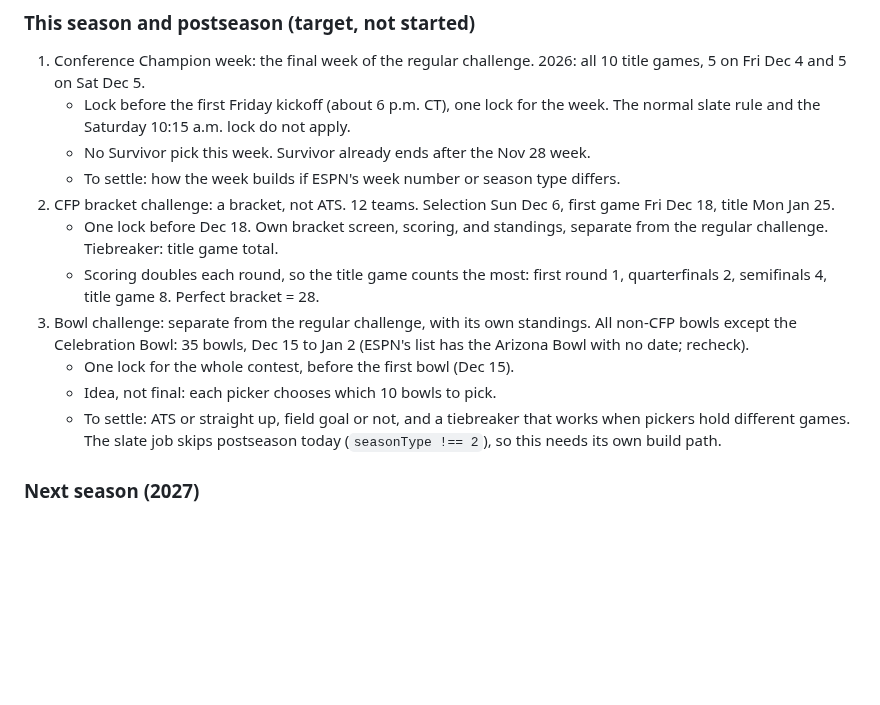
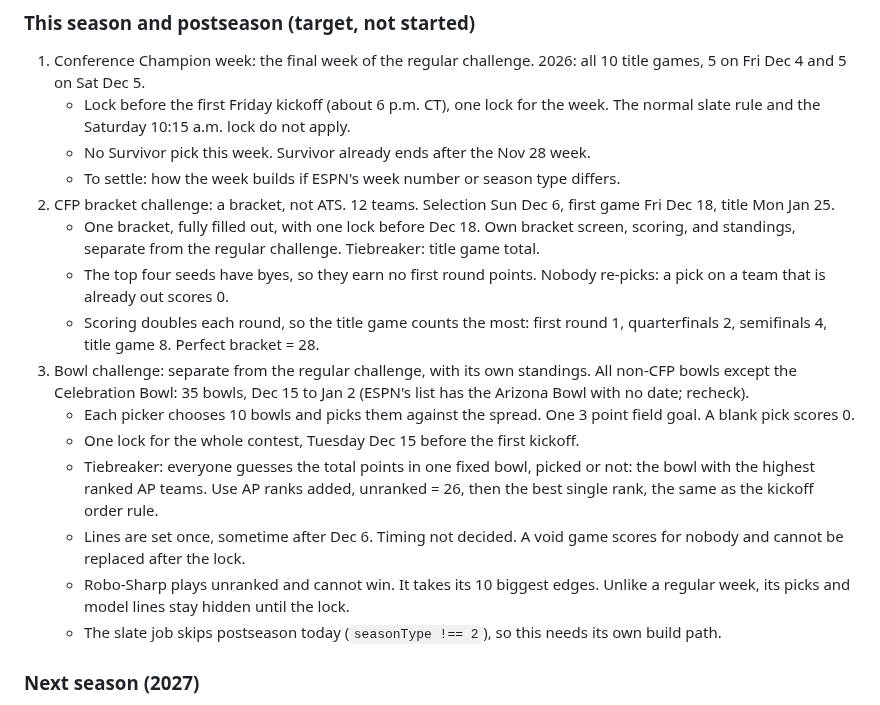
Before and after one commit to bperret/Tators-picks, a Markdown page: CLAUDE.md, the part around the change. Drawn GitHub-style; blank space fills up the shorter version.

Commit message:
Tracker: settle the Bowl challenge and CFP bracket decisions
Co-Authored-By: Claude Opus 5.5 <noreply@anthropic.com>
Claude-Session: https://claude.ai/code/session_01G9K23AiBowhPMRXctH9TZA

```diff
--- a/CLAUDE.md
+++ b/CLAUDE.md
@@ -58,12 +58,16 @@ Rules page rule: every change that affects how the league plays, scores, or pays
    - No Survivor pick this week. Survivor already ends after the Nov 28 week.
    - To settle: how the week builds if ESPN's week number or season type differs.
 2. CFP bracket challenge: a bracket, not ATS. 12 teams. Selection Sun Dec 6, first game Fri Dec 18, title Mon Jan 25.
-   - One lock before Dec 18. Own bracket screen, scoring, and standings, separate from the regular challenge. Tiebreaker: title game total.
+   - One bracket, fully filled out, with one lock before Dec 18. Own bracket screen, scoring, and standings, separate from the regular challenge. Tiebreaker: title game total.
+   - The top four seeds have byes, so they earn no first round points. Nobody re-picks: a pick on a team that is already out scores 0.
    - Scoring doubles each round, so the title game counts the most: first round 1, quarterfinals 2, semifinals 4, title game 8. Perfect bracket = 28.
 3. Bowl challenge: separate from the regular challenge, with its own standings. All non-CFP bowls except the Celebration Bowl: 35 bowls, Dec 15 to Jan 2 (ESPN's list has the Arizona Bowl with no date; recheck).
-   - One lock for the whole contest, before the first bowl (Dec 15).
-   - Idea, not final: each picker chooses which 10 bowls to pick.
-   - To settle: ATS or straight up, field goal or not, and a tiebreaker that works when pickers hold different games. The slate job skips postseason today (`seasonType !== 2`), so this needs its own build path.
+   - Each picker chooses 10 bowls and picks them against the spread. One 3 point field goal. A blank pick scores 0.
+   - One lock for the whole contest, Tuesday Dec 15 before the first kickoff.
+   - Tiebreaker: everyone guesses the total points in one fixed bowl, picked or not: the bowl with the highest ranked AP teams. Use AP ranks added, unranked = 26, then the best single rank, the same as the kickoff order rule.
+   - Lines are set once, sometime after Dec 6. Timing not decided. A void game scores for nobody and cannot be replaced after the lock.
+   - Robo-Sharp plays unranked and cannot win. It takes its 10 biggest edges. Unlike a regular week, its picks and model lines stay hidden until the lock.
+   - The slate job skips postseason today (`seasonType !== 2`), so this needs its own build path.
 
 ### Next season (2027)
 4. Survivor: straight up, fixed runs. Replaces the two skulls idea, which is dropped.
```
Also changed, not shown: CHANGELOG.md (+1 -1 lines).
